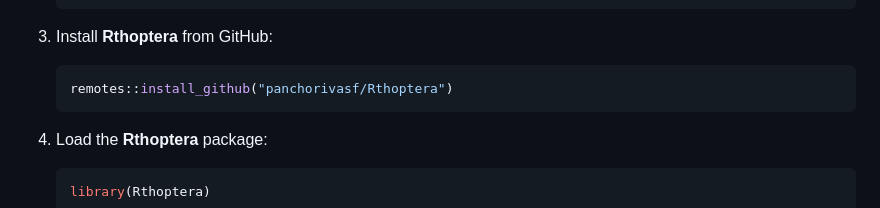
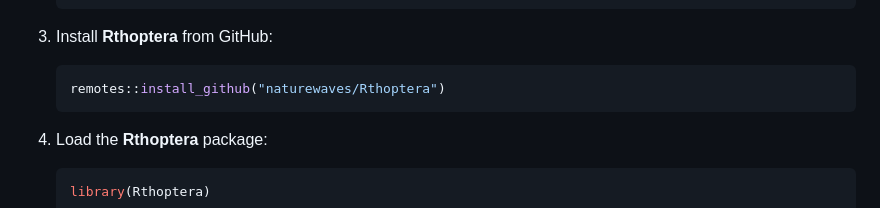
Before and after one commit to panchorivasf/Rthoptera, a Markdown page: README.md, the part around the change. Rendered like a GitHub page.

````diff
--- a/README.md
+++ b/README.md
@@ -51,7 +51,7 @@ To install the Rthoptera package, follow these steps:
 3. Install **Rthoptera** from GitHub:
 
     ```r
-    remotes::install_github("panchorivasf/Rthoptera")
+    remotes::install_github("naturewaves/Rthoptera")
     ```
 
 4. Load the **Rthoptera** package:
````
